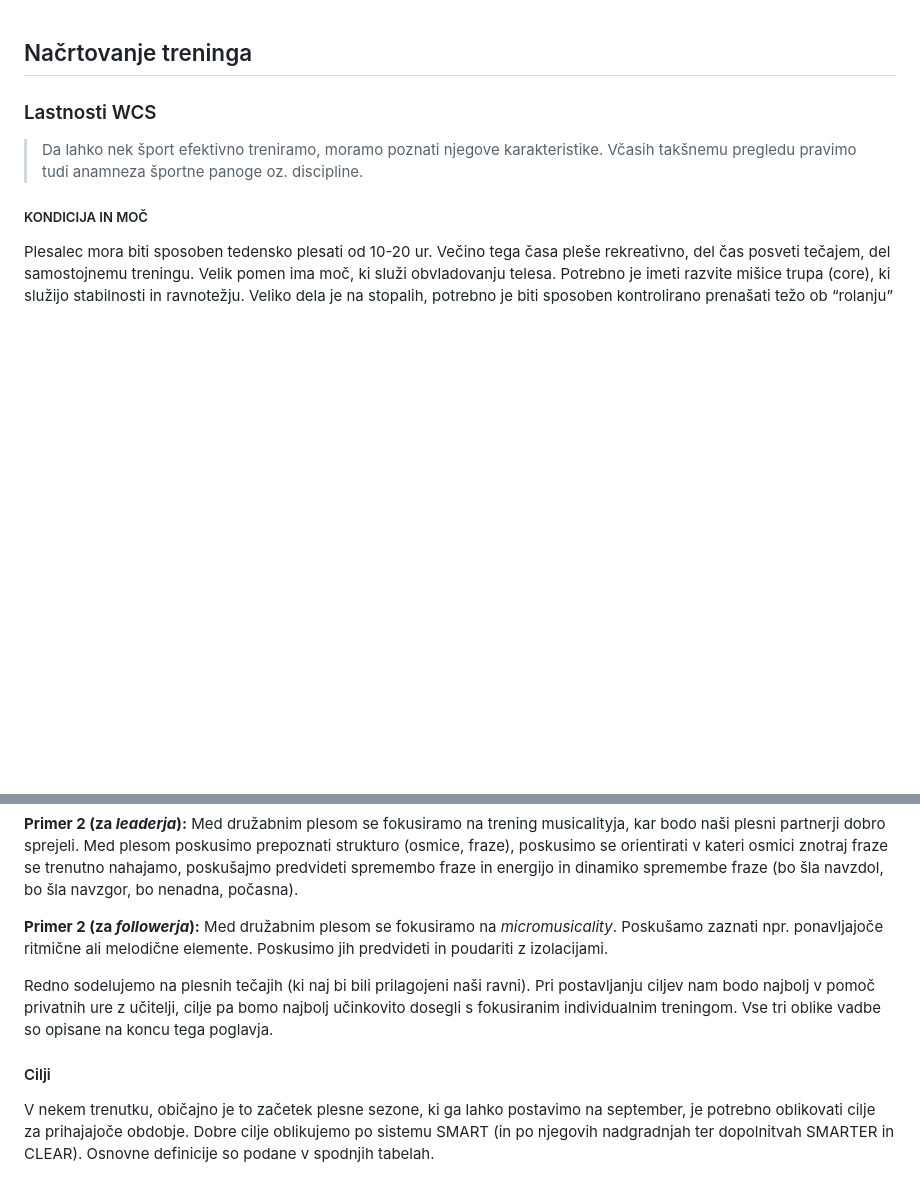
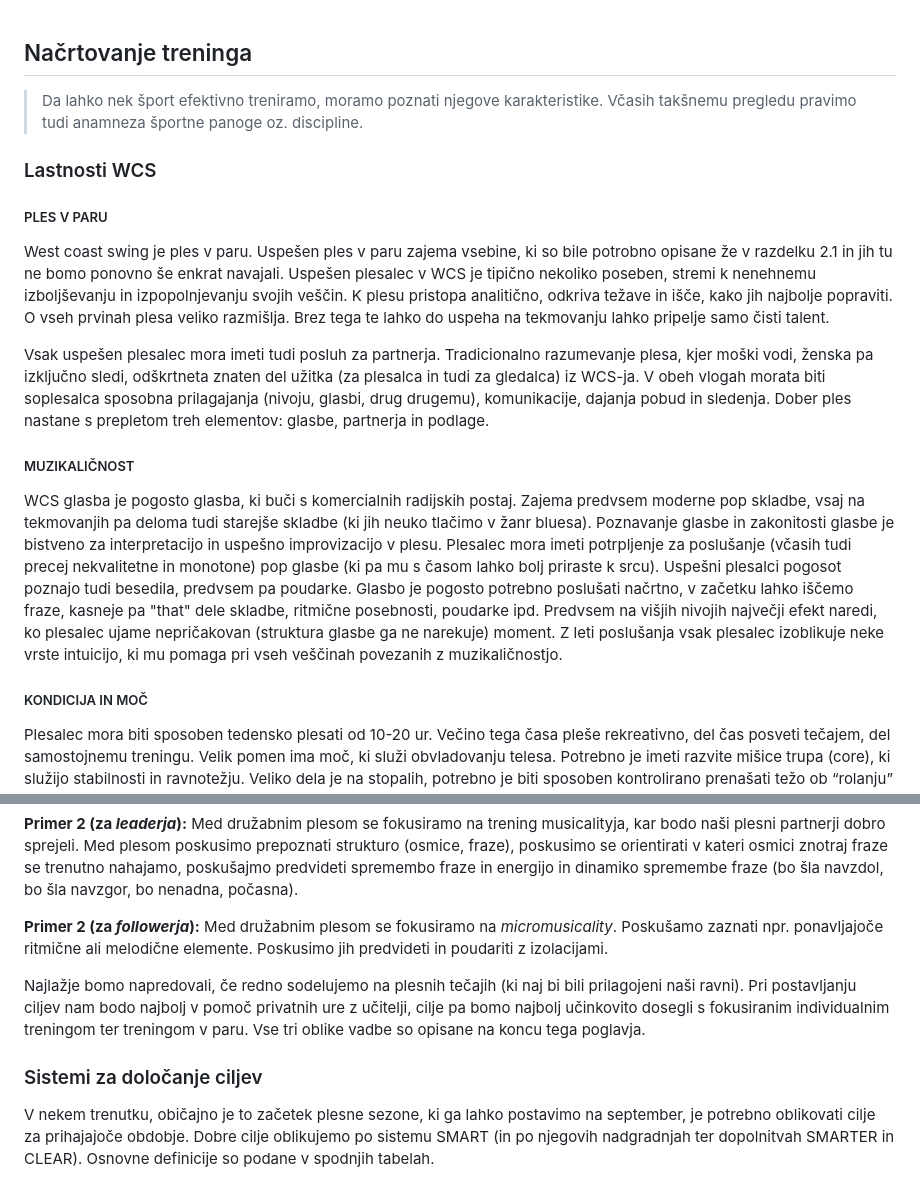
Before and after one commit to klemenkenda/jack-and-jill-wcs, a Markdown page: chapters/03-1-nacrtovanje-treninga.md, 2 parts joined by grey strips. Rendered like a GitHub page; blank space fills up the shorter version.

Commit message:
Properties of WCS

```diff
--- a/chapters/03-1-nacrtovanje-treninga.md
+++ b/chapters/03-1-nacrtovanje-treninga.md
@@ -1,8 +1,18 @@
 ## Načrtovanje treninga
+
+> Da lahko nek šport efektivno treniramo, moramo poznati njegove karakteristike. Včasih takšnemu pregledu pravimo tudi anamneza športne panoge oz. discipline.
 
 ### Lastnosti WCS
 
-> Da lahko nek šport efektivno treniramo, moramo poznati njegove karakteristike. Včasih takšnemu pregledu pravimo tudi anamneza športne panoge oz. discipline.
+##### PLES V PARU
+
+West coast swing je ples v paru. Uspešen ples v paru zajema  vsebine, ki so bile potrobno opisane že v razdelku 2.1 in jih tu ne bomo ponovno še enkrat navajali. Uspešen plesalec v WCS je tipično nekoliko poseben, stremi k nenehnemu izboljševanju in izpopolnjevanju svojih veščin. K plesu pristopa analitično, odkriva težave in išče, kako jih najbolje popraviti. O vseh prvinah plesa veliko razmišlja. Brez tega te lahko do uspeha na tekmovanju lahko pripelje samo čisti talent.
+
+Vsak uspešen plesalec mora imeti tudi posluh za partnerja. Tradicionalno razumevanje plesa, kjer moški vodi, ženska pa izključno sledi, odškrtneta znaten del užitka (za plesalca in tudi za gledalca) iz WCS-ja. V obeh vlogah morata biti soplesalca sposobna prilagajanja (nivoju, glasbi, drug drugemu), komunikacije, dajanja pobud in sledenja. Dober ples nastane s prepletom treh elementov: glasbe, partnerja in podlage.
+
+##### MUZIKALIČNOST
+
+WCS glasba je pogosto glasba, ki buči s komercialnih radijskih postaj. Zajema predvsem moderne pop skladbe, vsaj na tekmovanjih pa deloma tudi starejše skladbe (ki jih neuko tlačimo v žanr bluesa). Poznavanje glasbe in zakonitosti glasbe je bistveno za interpretacijo in uspešno improvizacijo v plesu. Plesalec mora imeti potrpljenje za poslušanje (včasih tudi precej nekvalitetne in monotone) pop glasbe (ki pa mu s časom lahko bolj priraste k srcu). Uspešni plesalci pogosot poznajo tudi besedila, predvsem pa poudarke. Glasbo je pogosto potrebno poslušati načrtno, v začetku lahko iščemo fraze, kasneje pa "that" dele skladbe, ritmične posebnosti, poudarke ipd. Predvsem na višjih nivojih največji efekt naredi, ko plesalec ujame nepričakovan (struktura glasbe ga ne narekuje) moment. Z leti poslušanja vsak plesalec izoblikuje neke vrste intuicijo, ki mu pomaga pri vseh veščinah povezanih z muzikaličnostjo.
 
 ##### KONDICIJA IN MOČ
 
@@ -24,9 +34,9 @@ Večina tega časa je sicer namenjena nestrukturirani vadbi, plesu za užitek.
 
 **Primer 2 (za *followerja*):** Med družabnim plesom se fokusiramo na *micromusicality*. Poskušamo zaznati npr. ponavljajoče ritmične ali melodične elemente. Poskusimo jih predvideti in poudariti z izolacijami.
 
-Redno sodelujemo na plesnih tečajih (ki naj bi bili prilagojeni naši ravni). Pri postavljanju ciljev nam bodo najbolj v pomoč privatnih ure z učitelji, cilje pa bomo najbolj učinkovito dosegli s fokusiranim individualnim treningom. Vse tri oblike vadbe so opisane na koncu tega poglavja.
+Najlažje bomo napredovali, če redno sodelujemo na plesnih tečajih (ki naj bi bili prilagojeni naši ravni). Pri postavljanju ciljev nam bodo najbolj v pomoč privatnih ure z učitelji, cilje pa bomo najbolj učinkovito dosegli s fokusiranim individualnim treningom ter treningom v paru. Vse tri oblike vadbe so opisane na koncu tega poglavja.
 
-#### Cilji
+### Sistemi za določanje ciljev
 
 V nekem trenutku, običajno je to začetek plesne sezone, ki ga lahko postavimo na september, je potrebno oblikovati cilje za prihajajoče obdobje. Dobre cilje oblikujemo po sistemu SMART (in po njegovih nadgradnjah ter dopolnitvah SMARTER in CLEAR). Osnovne definicije so podane v spodnjih tabelah.
 
```
